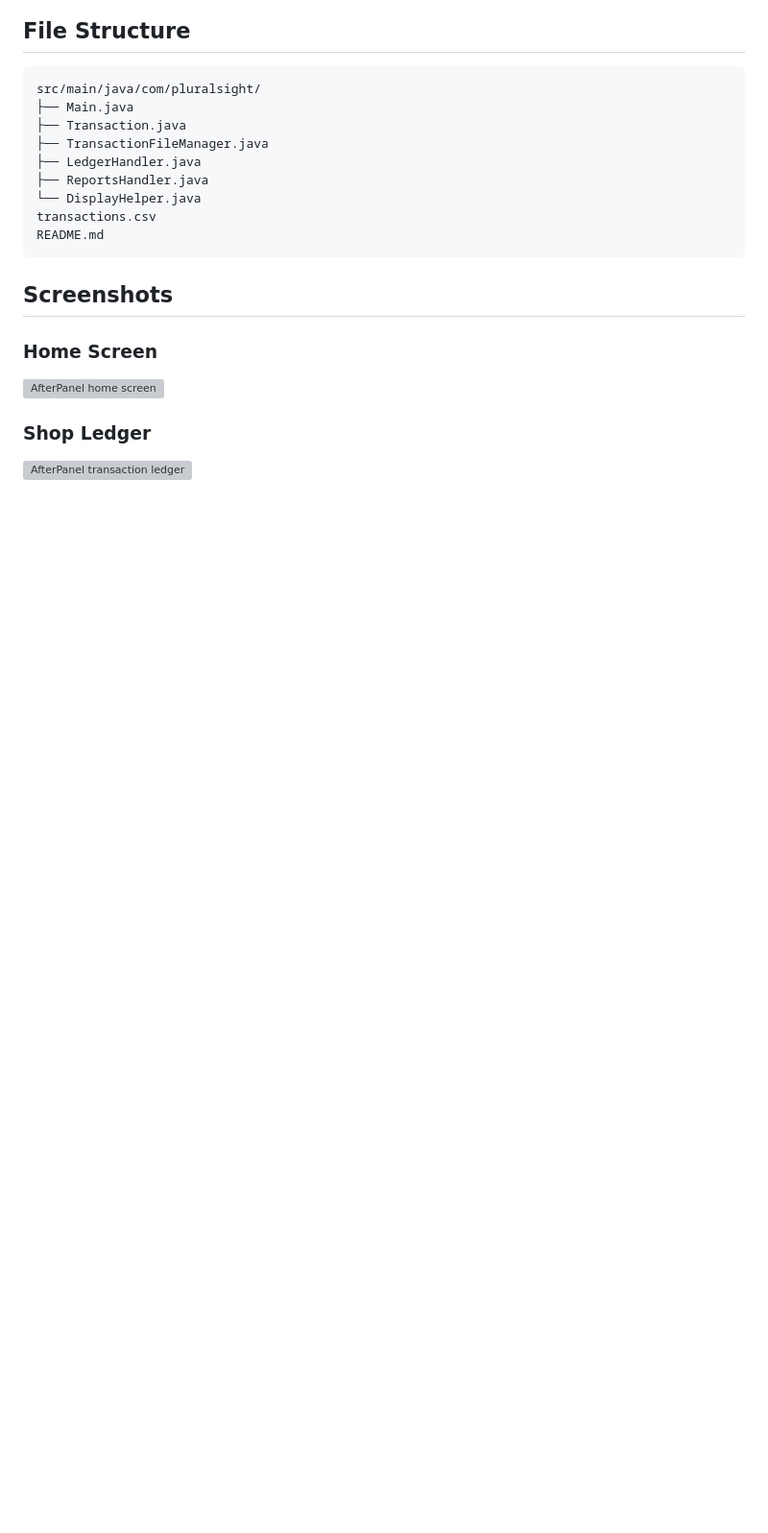
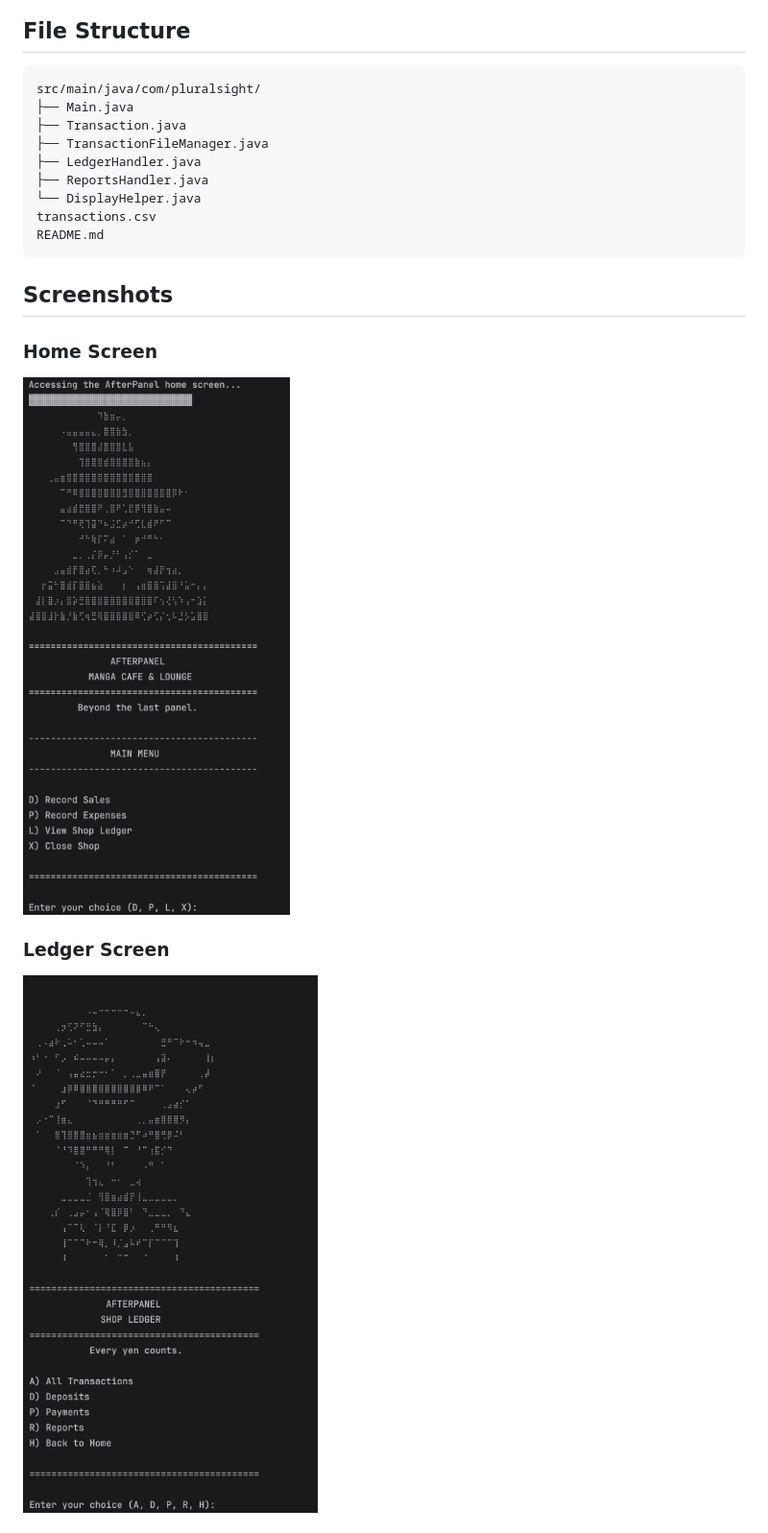
Before and after one commit to wlfrdoconc/accounting-ledger, a Markdown page: README.md, the part around one of its changes. Shown at 96% size. GitHub-like rendering; pictures changed too: images/home-screen.png (added), images/ledger-screen.png (added); blank space fills up the shorter version; grey boxes are pictures that could not be loaded.

Commit message:
Revised README

```diff
--- a/README.md
+++ b/README.md
@@ -39,8 +41,8 @@ README.md
 ## Screenshots
 
 ### Home Screen
-![AfterPanel home screen](screenshots/home-screen.png)
+![AfterPanel home screen](images/home-screen.png)
 
-### Shop Ledger
-![AfterPanel transaction ledger](screenshots/ledger.png)
+### Ledger Screen
+![AfterPanel transaction ledger](images/ledger-screen.png)
 
```
Also changed, not shown: other parts of README.md (+14 -6 lines), images/afterpanel-accounting-ledger.png (added), images/deposits-example.png (added), images/report-example-custom.png (added), images/reports-screen.png (added).
